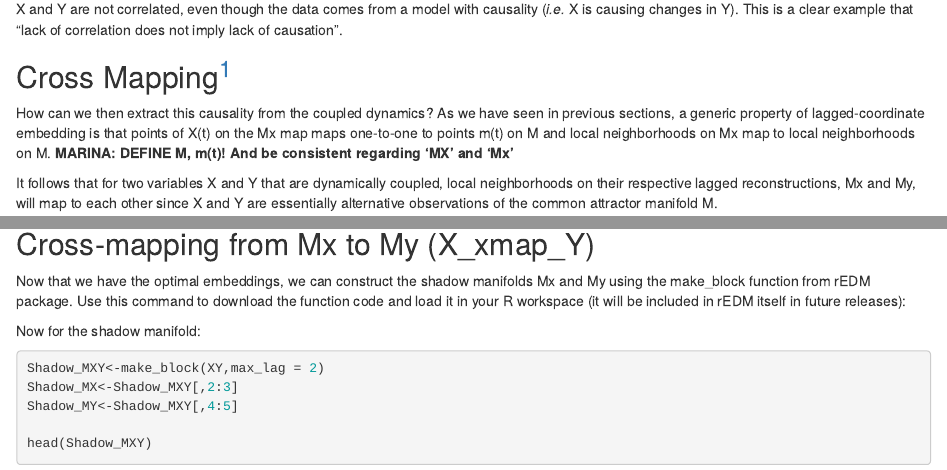
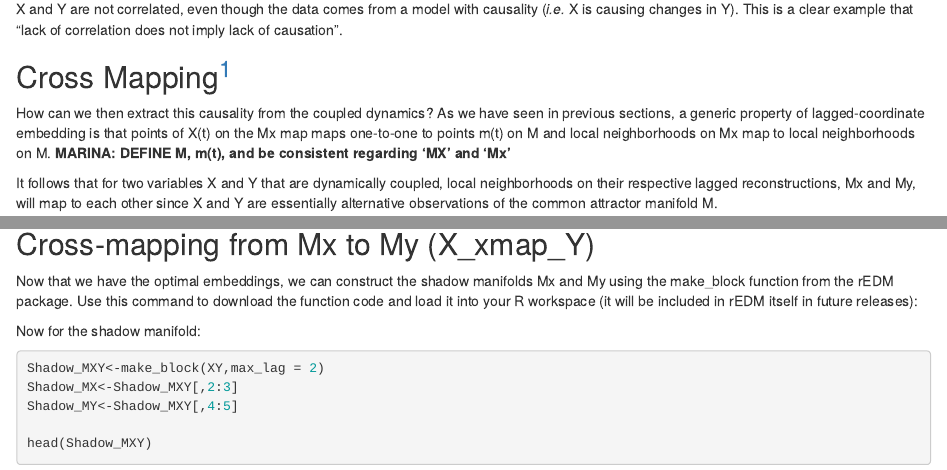
Before and after one commit to mathbio/edmTutorials, an R Markdown document (ccm/ccm.Rmd): the page in a window 1100 px wide, from 1780 px down, and a second part further down, joined at a grey line. Rendered offline with R 4.5, knitr and Pandoc, with nearby package versions; drawn as R Markdown's standard HTML page in place of the format the file asks for; some code elsewhere in the file could not run offline.

Commit message:
Update ccm.Rmd

````diff
--- a/ccm/ccm.Rmd
+++ b/ccm/ccm.Rmd
@@ -88,7 +88,7 @@ This is a clear example that "lack of correlation does not imply lack of causati
 
 How can we then extract this causality from the coupled dynamics?
 As we have seen in previous sections, a generic property of lagged-coordinate embedding is that points of X(t) on the Mx map maps one-to-one to points m(t) on M and local neighborhoods on Mx map to local neighborhoods on M.
-**MARINA: DEFINE M, m(t)! And be consistent regarding 'MX' and 'Mx'**
+**MARINA: DEFINE M, m(t), and be consistent regarding 'MX' and 'Mx'**
 
 It follows that for two variables X and Y that are dynamically coupled, local neighborhoods on their respective lagged reconstructions, Mx and My, will map to each other since X and Y are essentially alternative observations of the common attractor manifold M.
 
@@ -118,7 +118,7 @@ print(paste('E*(Y) =',E_star_Y))
 ```
 
 ## Cross-mapping from Mx to My (X_xmap_Y)
-Now that we have the optimal embeddings, we can construct the shadow manifolds Mx and My using the make_block function from rEDM package. Use this command to download the function code and load it in your
+Now that we have the optimal embeddings, we can construct the shadow manifolds Mx and My using the make_block function from the rEDM package. Use this command to download the function code and load it into your
 R workspace (it will be included in rEDM itself in future releases):
 
 ```{r load make_block, eval=TRUE, echo=FALSE}
````
